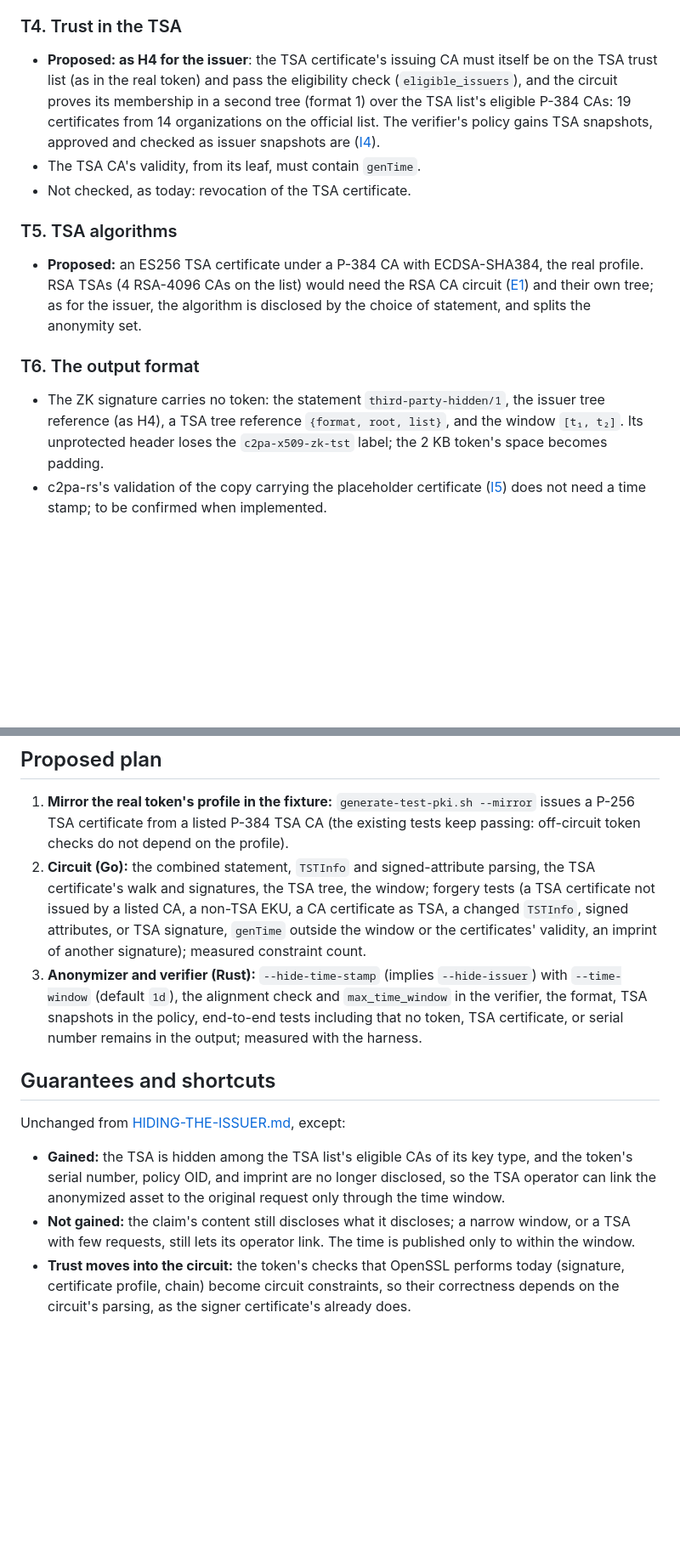
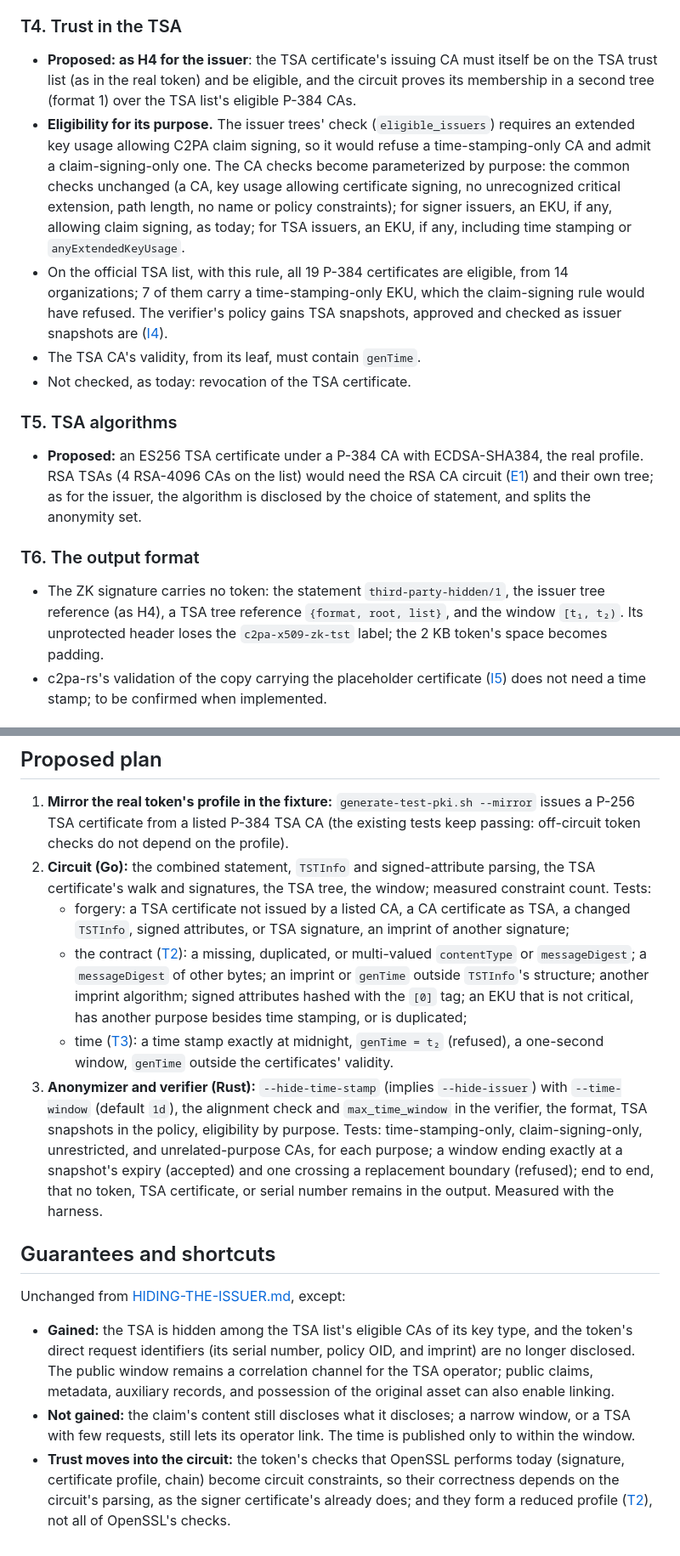
Before and after one commit to christianpaquin/c2pa-signer-privacy, a Markdown page: zk-proofs/HIDING-THE-TIME-STAMP.md, 2 parts joined by grey strips. Shown at 85% size. Drawn GitHub-style; blank space fills up the shorter version.

```diff
--- a/zk-proofs/HIDING-THE-TIME-STAMP.md
+++ b/zk-proofs/HIDING-THE-TIME-STAMP.md
@@ -77,7 +90,9 @@ Hiding the token does not stop the TSA operator from linking if `genTime` stays
 
 ### T4. Trust in the TSA
 
-- **Proposed: as H4 for the issuer**: the TSA certificate's issuing CA must itself be on the TSA trust list (as in the real token) and pass the eligibility check (`eligible_issuers`), and the circuit proves its membership in a second tree (format 1) over the TSA list's eligible P-384 CAs: 19 certificates from 14 organizations on the official list. The verifier's policy gains TSA snapshots, approved and checked as issuer snapshots are ([I4](HIDING-THE-ISSUER.md#i4-tree-shape-and-verifier-policy)).
+- **Proposed: as H4 for the issuer**: the TSA certificate's issuing CA must itself be on the TSA trust list (as in the real token) and be eligible, and the circuit proves its membership in a second tree (format 1) over the TSA list's eligible P-384 CAs.
+- **Eligibility for its purpose.** The issuer trees' check (`eligible_issuers`) requires an extended key usage allowing C2PA claim signing, so it would refuse a time-stamping-only CA and admit a claim-signing-only one. The CA checks become parameterized by purpose: the common checks unchanged (a CA, key usage allowing certificate signing, no unrecognized critical extension, path length, no name or policy constraints); for signer issuers, an EKU, if any, allowing claim signing, as today; for TSA issuers, an EKU, if any, including time stamping or `anyExtendedKeyUsage`.
+- On the official TSA list, with this rule, all 19 P-384 certificates are eligible, from 14 organizations; 7 of them carry a time-stamping-only EKU, which the claim-signing rule would have refused. The verifier's policy gains TSA snapshots, approved and checked as issuer snapshots are ([I4](HIDING-THE-ISSUER.md#i4-tree-shape-and-verifier-policy)).
 - The TSA CA's validity, from its leaf, must contain `genTime`.
 - Not checked, as today: revocation of the TSA certificate.
 
@@ -87,7 +102,7 @@ Hiding the token does not stop the TSA operator from linking if `genTime` stays
 
 ### T6. The output format
 
-- The ZK signature carries no token: the statement `third-party-hidden/1`, the issuer tree reference (as H4), a TSA tree reference `{format, root, list}`, and the window `[t₁, t₂]`. Its unprotected header loses the `c2pa-x509-zk-tst` label; the 2 KB token's space becomes padding.
+- The ZK signature carries no token: the statement `third-party-hidden/1`, the issuer tree reference (as H4), a TSA tree reference `{format, root, list}`, and the window `[t₁, t₂)`. Its unprotected header loses the `c2pa-x509-zk-tst` label; the 2 KB token's space becomes padding.
 - c2pa-rs's validation of the copy carrying the placeholder certificate ([I5](HIDING-THE-ISSUER.md#i5-the-output-format)) does not need a time stamp; to be confirmed when implemented.
 
 ## Estimated cost
@@ -108,13 +123,16 @@ Expect per-asset anonymization of about 1.4× V1's (proving scales with constrai
 ## Proposed plan
 
 1. **Mirror the real token's profile in the fixture:** `generate-test-pki.sh --mirror` issues a P-256 TSA certificate from a listed P-384 TSA CA (the existing tests keep passing: off-circuit token checks do not depend on the profile).
-2. **Circuit (Go):** the combined statement, `TSTInfo` and signed-attribute parsing, the TSA certificate's walk and signatures, the TSA tree, the window; forgery tests (a TSA certificate not issued by a listed CA, a non-TSA EKU, a CA certificate as TSA, a changed `TSTInfo`, signed attributes, or TSA signature, `genTime` outside the window or the certificates' validity, an imprint of another signature); measured constraint count.
-3. **Anonymizer and verifier (Rust):** `--hide-time-stamp` (implies `--hide-issuer`) with `--time-window` (default `1d`), the alignment check and `max_time_window` in the verifier, the format, TSA snapshots in the policy, end-to-end tests including that no token, TSA certificate, or serial number remains in the output; measured with the harness.
+2. **Circuit (Go):** the combined statement, `TSTInfo` and signed-attribute parsing, the TSA certificate's walk and signatures, the TSA tree, the window; measured constraint count. Tests:
+   - forgery: a TSA certificate not issued by a listed CA, a CA certificate as TSA, a changed `TSTInfo`, signed attributes, or TSA signature, an imprint of another signature;
+   - the contract ([T2](#t2-the-token-profile)): a missing, duplicated, or multi-valued `contentType` or `messageDigest`; a `messageDigest` of other bytes; an imprint or `genTime` outside `TSTInfo`'s structure; another imprint algorithm; signed attributes hashed with the `[0]` tag; an EKU that is not critical, has another purpose besides time stamping, or is duplicated;
+   - time ([T3](#t3-the-public-time)): a time stamp exactly at midnight, `genTime = t₂` (refused), a one-second window, `genTime` outside the certificates' validity.
+3. **Anonymizer and verifier (Rust):** `--hide-time-stamp` (implies `--hide-issuer`) with `--time-window` (default `1d`), the alignment check and `max_time_window` in the verifier, the format, TSA snapshots in the policy, eligibility by purpose. Tests: time-stamping-only, claim-signing-only, unrestricted, and unrelated-purpose CAs, for each purpose; a window ending exactly at a snapshot's expiry (accepted) and one crossing a replacement boundary (refused); end to end, that no token, TSA certificate, or serial number remains in the output. Measured with the harness.
 
 ## Guarantees and shortcuts
 
 Unchanged from [HIDING-THE-ISSUER.md](HIDING-THE-ISSUER.md#guarantees-and-shortcuts), except:
 
-- **Gained:** the TSA is hidden among the TSA list's eligible CAs of its key type, and the token's serial number, policy OID, and imprint are no longer disclosed, so the TSA operator can link the anonymized asset to the original request only through the time window.
+- **Gained:** the TSA is hidden among the TSA list's eligible CAs of its key type, and the token's direct request identifiers (its serial number, policy OID, and imprint) are no longer disclosed. The public window remains a correlation channel for the TSA operator; public claims, metadata, auxiliary records, and possession of the original asset can also enable linking.
 - **Not gained:** the claim's content still discloses what it discloses; a narrow window, or a TSA with few requests, still lets its operator link. The time is published only to within the window.
-- **Trust moves into the circuit:** the token's checks that OpenSSL performs today (signature, certificate profile, chain) become circuit constraints, so their correctness depends on the circuit's parsing, as the signer certificate's already does.
+- **Trust moves into the circuit:** the token's checks that OpenSSL performs today (signature, certificate profile, chain) become circuit constraints, so their correctness depends on the circuit's parsing, as the signer certificate's already does; and they form a reduced profile ([T2](#t2-the-token-profile)), not all of OpenSSL's checks.
```
Also changed, not shown: other parts of zk-proofs/HIDING-THE-TIME-STAMP.md (+20 -7 lines).
